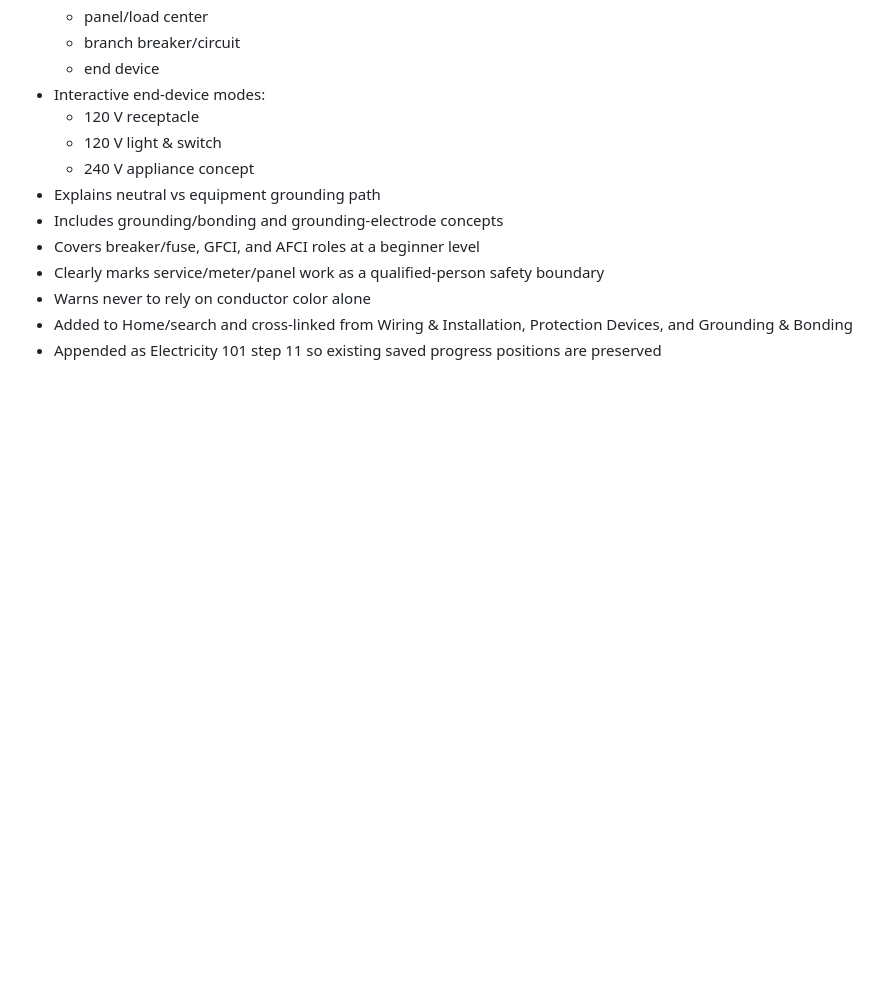
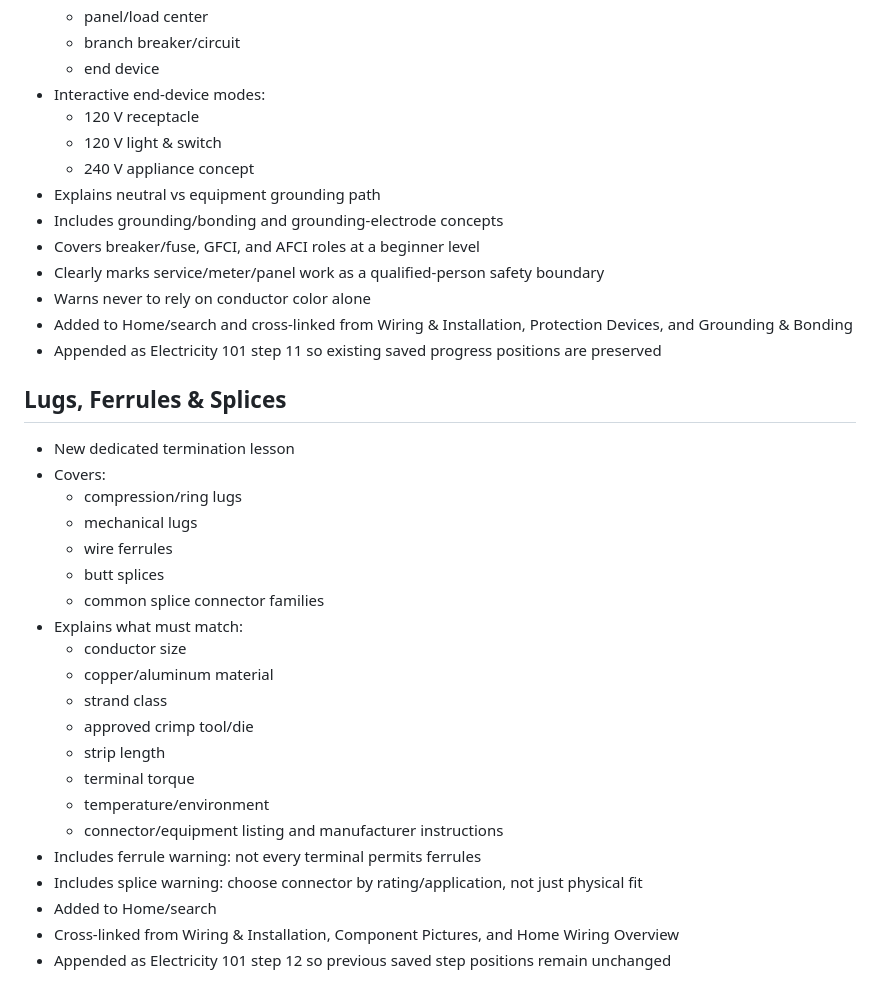
Before and after one commit to comctx/Electrical-Solar-Explorer, a Markdown page: Electrical_Solar_Explorer_ROADMAP.md, the part around the change. GitHub-like rendering; blank space fills up the shorter version.

Commit message:
Record lugs ferrules and splices lesson

```diff
--- a/Electrical_Solar_Explorer_ROADMAP.md
+++ b/Electrical_Solar_Explorer_ROADMAP.md
@@ -800,3 +800,27 @@ A DONCO-BAYCITY™ App
 - Warns never to rely on conductor color alone
 - Added to Home/search and cross-linked from Wiring & Installation, Protection Devices, and Grounding & Bonding
 - Appended as Electricity 101 step 11 so existing saved progress positions are preserved
+
+
+## Lugs, Ferrules & Splices
+- New dedicated termination lesson
+- Covers:
+  - compression/ring lugs
+  - mechanical lugs
+  - wire ferrules
+  - butt splices
+  - common splice connector families
+- Explains what must match:
+  - conductor size
+  - copper/aluminum material
+  - strand class
+  - approved crimp tool/die
+  - strip length
+  - terminal torque
+  - temperature/environment
+  - connector/equipment listing and manufacturer instructions
+- Includes ferrule warning: not every terminal permits ferrules
+- Includes splice warning: choose connector by rating/application, not just physical fit
+- Added to Home/search
+- Cross-linked from Wiring & Installation, Component Pictures, and Home Wiring Overview
+- Appended as Electricity 101 step 12 so previous saved step positions remain unchanged
```
